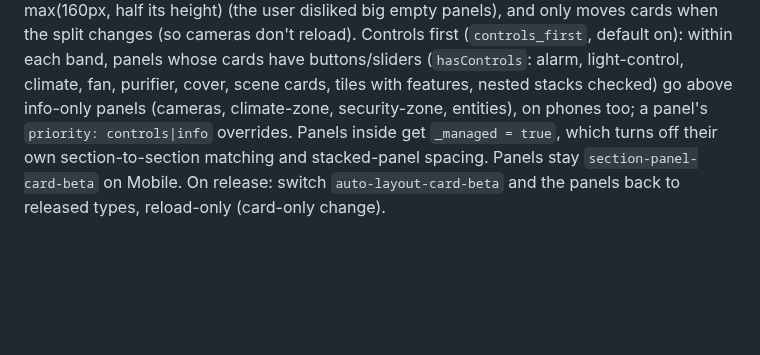
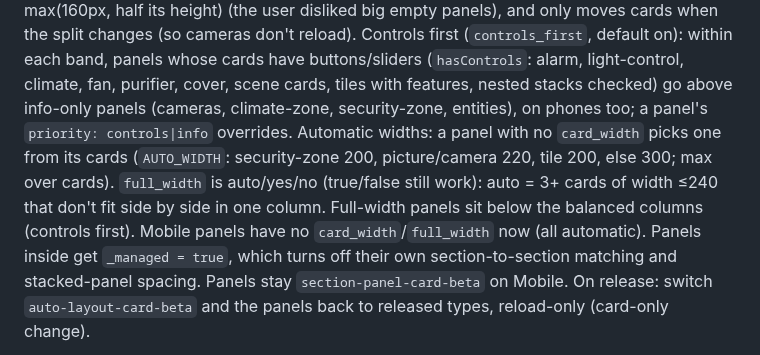
Before and after one commit to J45PER/church-drive-cards, a Markdown page: HANDOFF.md, the part around the change. Drawn GitHub-style; blank space fills up the shorter version.

```diff
--- a/HANDOFF.md
+++ b/HANDOFF.md
@@ -27,7 +27,12 @@ cameras don't reload). Controls first (`controls_first`, default on): within eac
 cards have buttons/sliders (`hasControls`: alarm, light-control, climate, fan,
 purifier, cover, scene cards, tiles with features, nested stacks checked) go above
 info-only panels (cameras, climate-zone, security-zone, entities), on phones too;
-a panel's `priority: controls|info` overrides. Panels inside get `_managed = true`, which turns off their own
+a panel's `priority: controls|info` overrides. Automatic widths: a panel with no `card_width` picks one from its cards (`AUTO_WIDTH`:
+security-zone 200, picture/camera 220, tile 200, else 300; max over cards).
+`full_width` is auto/yes/no (true/false still work): auto = 3+ cards of width ≤240 that
+don't fit side by side in one column. Full-width panels sit below the balanced columns
+(controls first). Mobile panels have no `card_width`/`full_width` now (all automatic).
+Panels inside get `_managed = true`, which turns off their own
 section-to-section matching and stacked-panel spacing. Panels stay
 `section-panel-card-beta` on Mobile. On release: switch `auto-layout-card-beta` and
 the panels back to released types, reload-only (card-only change).
```
Also changed, not shown: README.md (+1 -1 lines).
